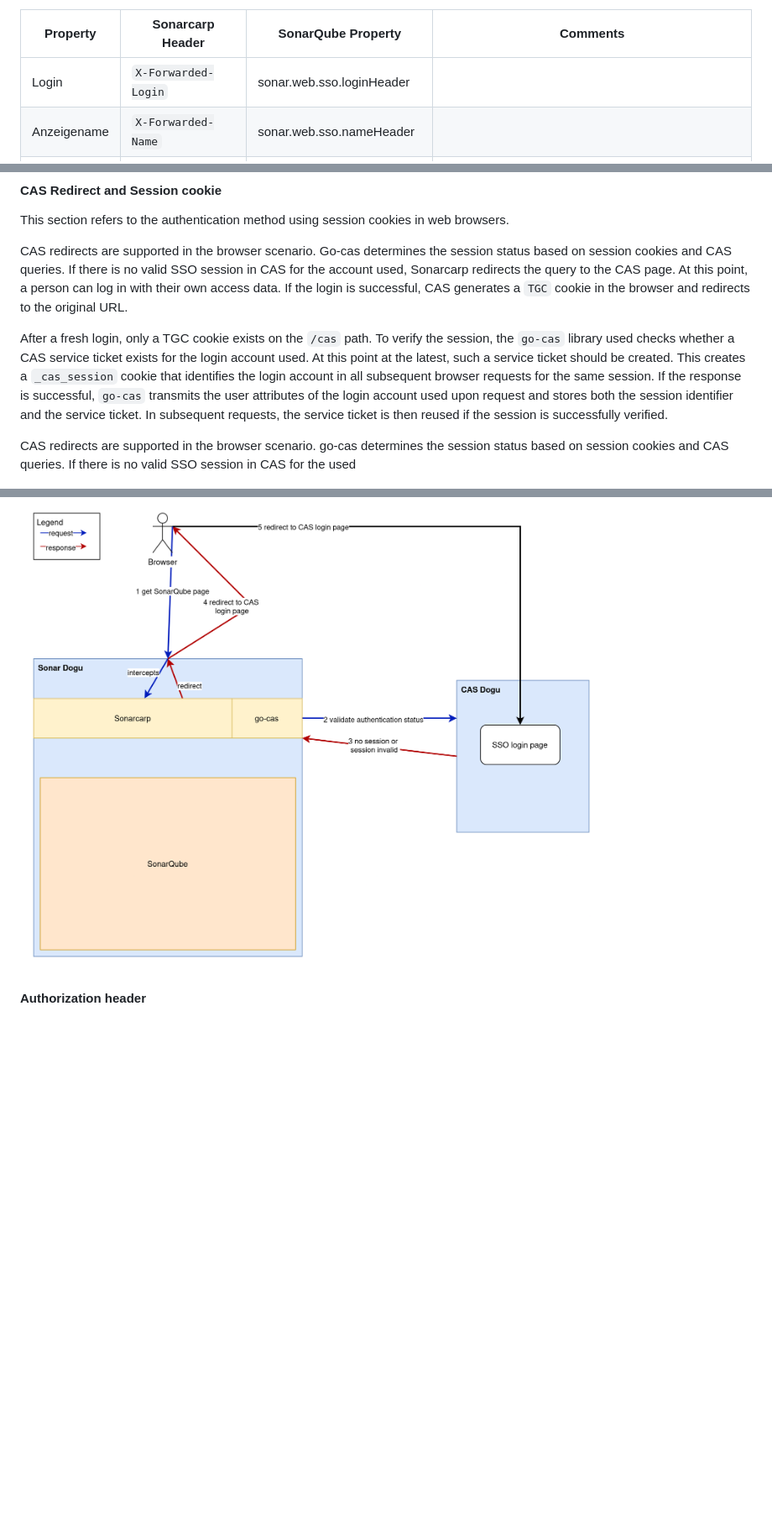
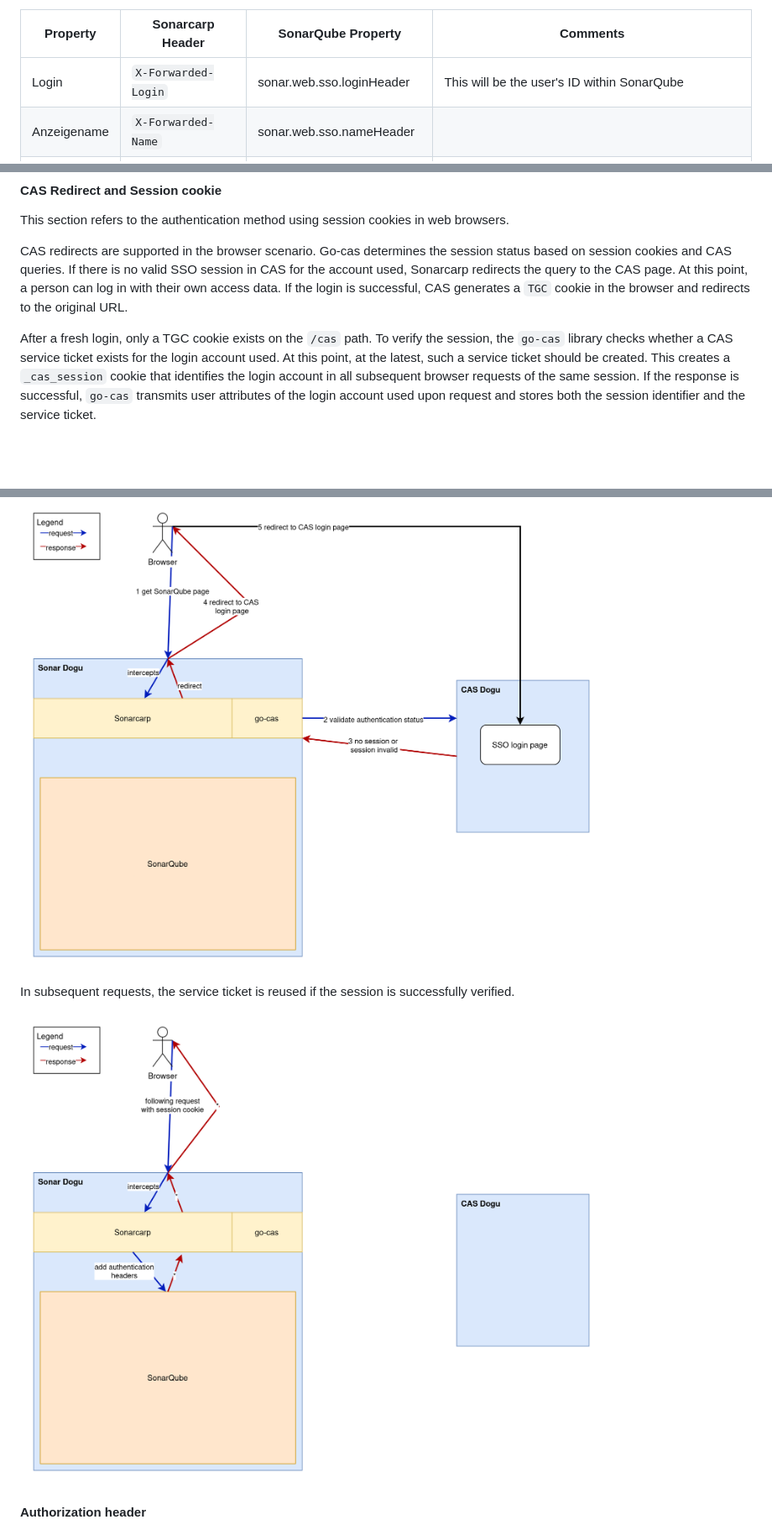
Before and after one commit to cloudogu/sonar, a Markdown page: docs/development/understanding_sonarcarp.en.md, 3 parts joined by grey strips. Shown: that part at 84% size. Rendered like a GitHub page; pictures changed too: docs/development/images/sonarcarp_and_sonarqube-cas-redirect_after_SSO.png (added); blank space fills up the shorter version.

```diff
--- a/docs/development/understanding_sonarcarp.en.md
+++ b/docs/development/understanding_sonarcarp.en.md
@@ -25,7 +25,7 @@ Currently, these headers and properties are used for this purpose:
 
 | Property    | Sonarcarp Header     | SonarQube Property         | Comments                                                                    |
 |-------------|----------------------|----------------------------|-----------------------------------------------------------------------------|
-| Login       | `X-Forwarded-Login`  | sonar.web.sso.loginHeader  |                                                                             |
+| Login       | `X-Forwarded-Login`  | sonar.web.sso.loginHeader  | This will be the user's ID within SonarQube                                 |
 | Anzeigename | `X-Forwarded-Name`   | sonar.web.sso.nameHeader   |                                                                             |
 | Email       | `X-Forwarded-Email`  | sonar.web.sso.emailHeader  |                                                                             |
 | User groups | `X-Forwarded-Groups` | sonar.web.sso.groupsHeader | User groups plus SonarQube admin group (if applicable), separated by commas |
@@ -42,11 +42,13 @@ This section refers to the authentication method using session cookies in web br
 
 CAS redirects are supported in the browser scenario. Go-cas determines the session status based on session cookies and CAS queries. If there is no valid SSO session in CAS for the account used, Sonarcarp redirects the query to the CAS page. At this point, a person can log in with their own access data. If the login is successful, CAS generates a `TGC` cookie in the browser and redirects to the original URL.
 
-After a fresh login, only a TGC cookie exists on the `/cas` path. To verify the session, the `go-cas` library used checks whether a CAS service ticket exists for the login account used. At this point at the latest, such a service ticket should be created. This creates a `_cas_session` cookie that identifies the login account in all subsequent browser requests for the same session. If the response is successful, `go-cas` transmits the user attributes of the login account used upon request and stores both the session identifier and the service ticket. In subsequent requests, the service ticket is then reused if the session is successfully verified.
-
-CAS redirects are supported in the browser scenario. go-cas determines the session status based on session cookies and CAS queries. If there is no valid SSO session in CAS for the used
+After a fresh login, only a TGC cookie exists on the `/cas` path. To verify the session, the `go-cas` library checks whether a CAS service ticket exists for the login account used. At this point, at the latest, such a service ticket should be created. This creates a `_cas_session` cookie that identifies the login account in all subsequent browser requests of the same session. If the response is successful, `go-cas` transmits user attributes of the login account used upon request and stores both the session identifier and the service ticket.
 
 ![CAS redirects are supported in the browser scenario. Go-cas determines the session status based on session cookies and CAS queries. If there is no valid SSO session in CAS for the account used, Sonarcarp redirects the query to the CAS page](images/sonarcarp_and_sonarqube-cas-redirect.png "If the session is unknown, the user is redirected to the CAS login page to log in for single sign-on.")
+
+In subsequent requests, the service ticket is reused if the session is successfully verified.
+
+![After logging in to CAS with SSO, session cookies assist with logging in to SonarQube. X headers are added to the request copies sent to SonarQube for authentication purposes](images/sonarcarp_and_sonarqube-cas-redirect_after_SSO.png "A user sends an authenticated request through Sonarcarp to SonarQube.")
 
 #### Authorization header
 
```
Also changed, not shown: docs/development/understanding_sonarcarp.de.md (+8 -3 lines), docs/development/images/sonarcarp_and_sonarqube-frontchannel_logout.png, 2 other files.
